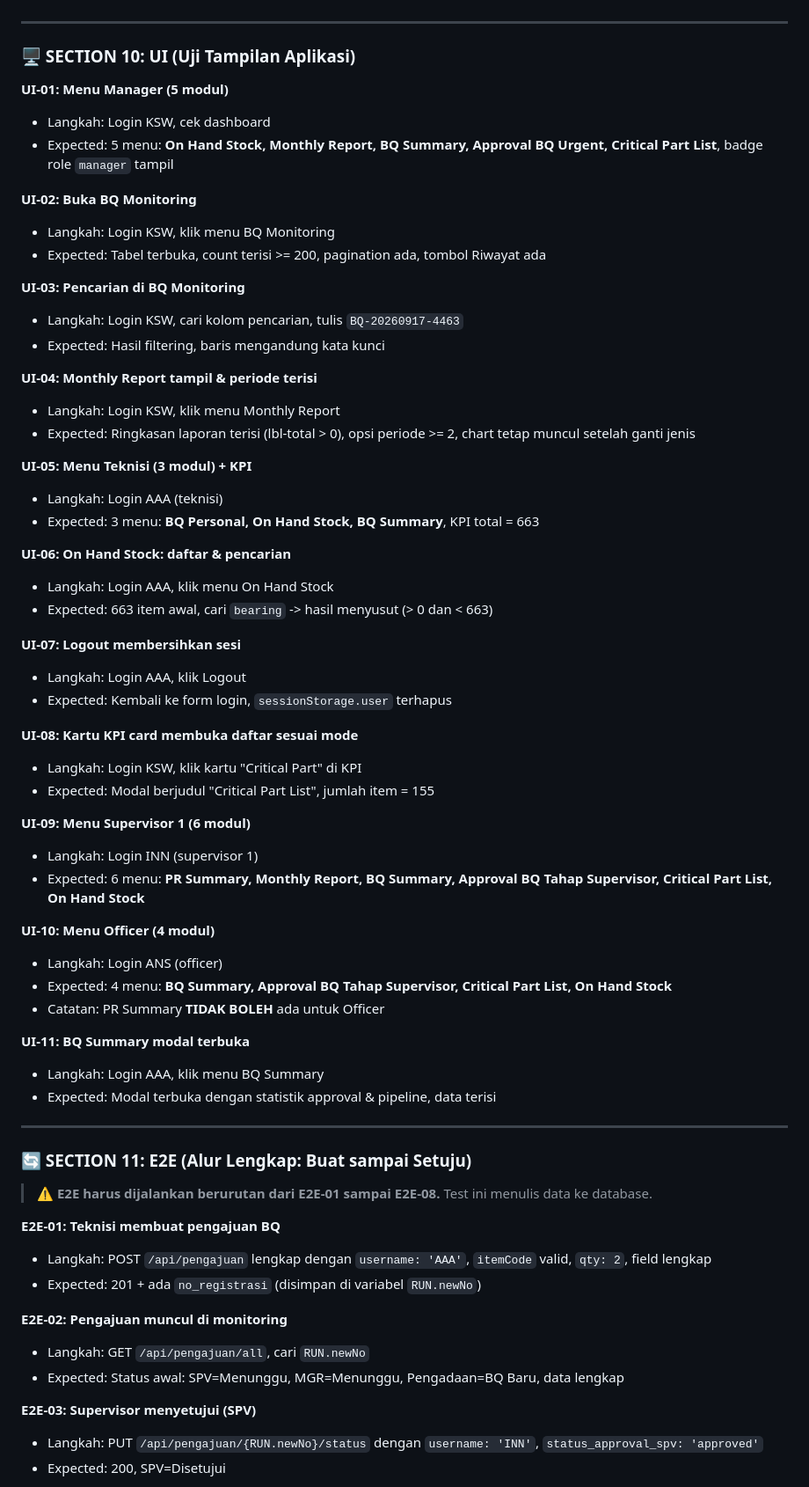
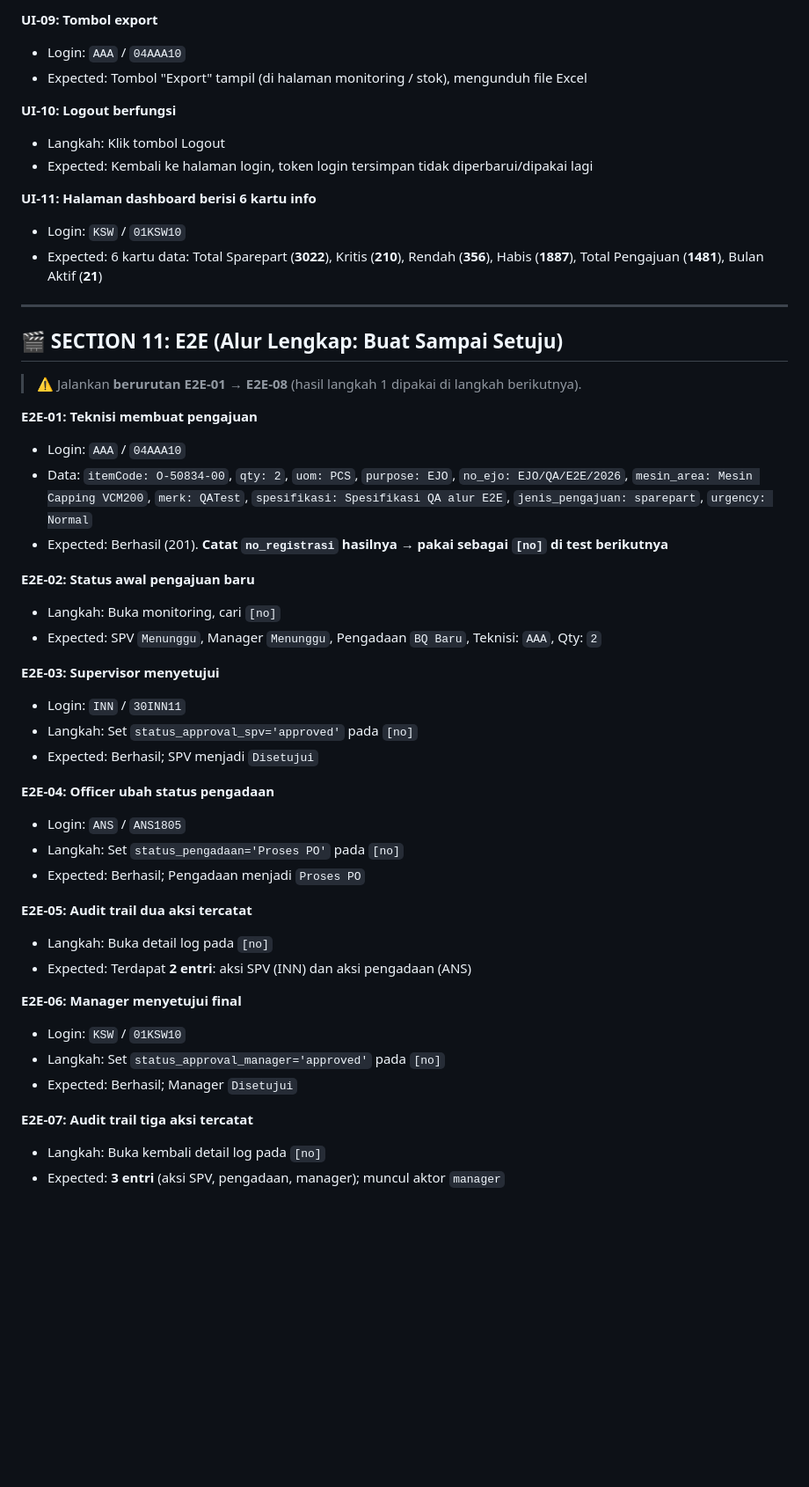
Before and after one commit to BetzQ/-_______-, a Markdown page: GUIDES_TEST_MANUAL_QA.md, the part around one of its changes. Shown at 88% size. Rendered like a GitHub page; blank space fills up the shorter version.

```diff
--- a/GUIDES_TEST_MANUAL_QA.md
+++ b/GUIDES_TEST_MANUAL_QA.md
@@ -270,68 +345,50 @@
+**UI-09: Tombol export**
+- Login: `AAA` / `04AAA10`
+- Expected: Tombol "Export" tampil (di halaman monitoring / stok), mengunduh file Excel
+
+**UI-10: Logout berfungsi**
+- Langkah: Klik tombol Logout
+- Expected: Kembali ke halaman login, token login tersimpan tidak diperbarui/dipakai lagi
+
+**UI-11: Halaman dashboard berisi 6 kartu info**
+- Login: `KSW` / `01KSW10`
+- Expected: 6 kartu data: Total Sparepart (**3022**), Kritis (**210**), Rendah (**356**), Habis (**1887**), Total Pengajuan (**1481**), Bulan Aktif (**21**)
 
 ---
 
-### 🖥️ SECTION 10: UI (Uji Tampilan Aplikasi)
+## 🎬 SECTION 11: E2E (Alur Lengkap: Buat Sampai Setuju)
 
-**UI-01: Menu Manager (5 modul)**
-- Langkah: Login KSW, cek dashboard
-- Expected: 5 menu: **On Hand Stock, Monthly Report, BQ Summary, Approval BQ Urgent, Critical Part List**, badge role `manager` tampil
+> ⚠️ Jalankan **berurutan E2E-01 → E2E-08** (hasil langkah 1 dipakai di langkah berikutnya).
 
-**UI-02: Buka BQ Monitoring**
-- Langkah: Login KSW, klik menu BQ Monitoring
-- Expected: Tabel terbuka, count terisi >= 200, pagination ada, tombol Riwayat ada
+**E2E-01: Teknisi membuat pengajuan**
+- Login: `AAA` / `04AAA10`
+- Data: `itemCode: O-50834-00`, `qty: 2`, `uom: PCS`, `purpose: EJO`, `no_ejo: EJO/QA/E2E/2026`, `mesin_area: Mesin Capping VCM200`, `merk: QATest`, `spesifikasi: Spesifikasi QA alur E2E`, `jenis_pengajuan: sparepart`, `urgency: Normal`
+- Expected: Berhasil (201). **Catat `no_registrasi` hasilnya → pakai sebagai `[no]` di test berikutnya**
 
-**UI-03: Pencarian di BQ Monitoring**
-- Langkah: Login KSW, cari kolom pencarian, tulis `BQ-20260917-4463`
-- Expected: Hasil filtering, baris mengandung kata kunci
+**E2E-02: Status awal pengajuan baru**
+- Langkah: Buka monitoring, cari `[no]`
+- Expected: SPV `Menunggu`, Manager `Menunggu`, Pengadaan `BQ Baru`, Teknisi: `AAA`, Qty: `2`
 
-**UI-04: Monthly Report tampil & periode terisi**
-- Langkah: Login KSW, klik menu Monthly Report
-- Expected: Ringkasan laporan terisi (lbl-total > 0), opsi periode >= 2, chart tetap muncul setelah ganti jenis
+**E2E-03: Supervisor menyetujui**
+- Login: `INN` / `30INN11`
+- Langkah: Set `status_approval_spv='approved'` pada `[no]`
+- Expected: Berhasil; SPV menjadi `Disetujui`
 
-**UI-05: Menu Teknisi (3 modul) + KPI**
-- Langkah: Login AAA (teknisi)
-- Expected: 3 menu: **BQ Personal, On Hand Stock, BQ Summary**, KPI total = 663
+**E2E-04: Officer ubah status pengadaan**
+- Login: `ANS` / `ANS1805`
+- Langkah: Set `status_pengadaan='Proses PO'` pada `[no]`
+- Expected: Berhasil; Pengadaan menjadi `Proses PO`
 
-**UI-06: On Hand Stock: daftar & pencarian**
-- Langkah: Login AAA, klik menu On Hand Stock
-- Expected: 663 item awal, cari `bearing` -> hasil menyusut (> 0 dan < 663)
+**E2E-05: Audit trail dua aksi tercatat**
+- Langkah: Buka detail log pada `[no]`
+- Expected: Terdapat **2 entri**: aksi SPV (INN) dan aksi pengadaan (ANS)
 
-**UI-07: Logout membersihkan sesi**
-- Langkah: Login AAA, klik Logout
-- Expected: Kembali ke form login, `sessionStorage.user` terhapus
+**E2E-06: Manager menyetujui final**
+- Login: `KSW` / `01KSW10`
+- Langkah: Set `status_approval_manager='approved'` pada `[no]`
+- Expected: Berhasil; Manager `Disetujui`
 
-**UI-08: Kartu KPI card membuka daftar sesuai mode**
-- Langkah: Login KSW, klik kartu "Critical Part" di KPI
-- Expected: Modal berjudul "Critical Part List", jumlah item = 155
+**E2E-07: Audit trail tiga aksi tercatat**
+- Langkah: Buka kembali detail log pada `[no]`
+- Expected: **3 entri** (aksi SPV, pengadaan, manager); muncul aktor `manager`
 
-**UI-09: Menu Supervisor 1 (6 modul)**
-- Langkah: Login INN (supervisor 1)
-- Expected: 6 menu: **PR Summary, Monthly Report, BQ Summary, Approval BQ Tahap Supervisor, Critical Part List, On Hand Stock**
-
-**UI-10: Menu Officer (4 modul)**
-- Langkah: Login ANS (officer)
-- Expected: 4 menu: **BQ Summary, Approval BQ Tahap Supervisor, Critical Part List, On Hand Stock**
-- Catatan: PR Summary **TIDAK BOLEH** ada untuk Officer
-
-**UI-11: BQ Summary modal terbuka**
-- Langkah: Login AAA, klik menu BQ Summary
-- Expected: Modal terbuka dengan statistik approval & pipeline, data terisi
-
----
-
-### 🔄 SECTION 11: E2E (Alur Lengkap: Buat sampai Setuju)
-
-> ⚠️ **E2E harus dijalankan berurutan dari E2E-01 sampai E2E-08.** Test ini menulis data ke database.
-
-**E2E-01: Teknisi membuat pengajuan BQ**
-- Langkah: POST `/api/pengajuan` lengkap dengan `username: 'AAA'`, `itemCode` valid, `qty: 2`, field lengkap
-- Expected: 201 + ada `no_registrasi` (disimpan di variabel `RUN.newNo`)
-
-**E2E-02: Pengajuan muncul di monitoring**
-- Langkah: GET `/api/pengajuan/all`, cari `RUN.newNo`
-- Expected: Status awal: SPV=Menunggu, MGR=Menunggu, Pengadaan=BQ Baru, data lengkap
-
-**E2E-03: Supervisor menyetujui (SPV)**
-- Langkah: PUT `/api/pengajuan/{RUN.newNo}/status` dengan `username: 'INN'`, `status_approval_spv: 'approved'`
-- Expected: 200, SPV=Disetujui
-
```
Also changed, not shown: other parts of GUIDES_TEST_MANUAL_QA.md (+275 -216 lines).
